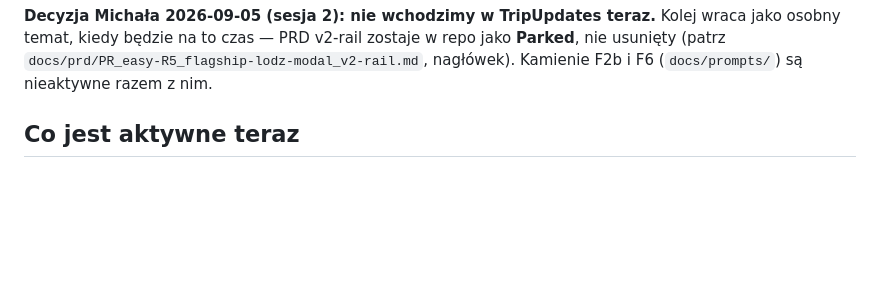
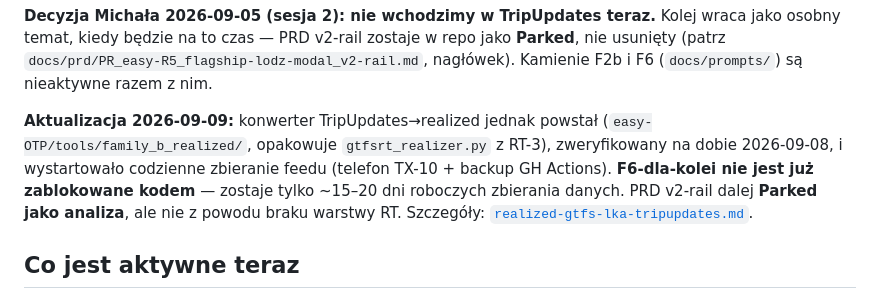
Before and after one commit to GISBoost/easy-R5, a Markdown page: docs/notes/flagship-analysis-decision.md, the part around the change. GitHub-like rendering; blank space fills up the shorter version.

```diff
--- a/docs/notes/flagship-analysis-decision.md
+++ b/docs/notes/flagship-analysis-decision.md
@@ -27,6 +27,13 @@ które przewidywał PRD v2:
 osobny temat, kiedy będzie na to czas — PRD v2-rail zostaje w repo jako **Parked**, nie
 usunięty (patrz `docs/prd/PR_easy-R5_flagship-lodz-modal_v2-rail.md`, nagłówek). Kamienie F2b i
 F6 (`docs/prompts/`) są nieaktywne razem z nim.
+
+**Aktualizacja 2026-09-09:** konwerter TripUpdates→realized jednak powstał
+(`easy-OTP/tools/family_b_realized/`, opakowuje `gtfsrt_realizer.py` z RT-3), zweryfikowany
+na dobie 2026-09-08, i wystartowało codzienne zbieranie feedu (telefon TX-10 + backup GH
+Actions). **F6-dla-kolei nie jest już zablokowane kodem** — zostaje tylko ~15–20 dni roboczych
+zbierania danych. PRD v2-rail dalej **Parked jako analiza**, ale nie z powodu braku warstwy RT.
+Szczegóły: [`realized-gtfs-lka-tripupdates.md`](realized-gtfs-lka-tripupdates.md).
 
 ## Co jest aktywne teraz
 
```
Also changed, not shown: docs/notes/lka-gtfs-audit.md (+5 -0 lines), docs/notes/realized-gtfs-lka-tripupdates.md (added, +99 -0 lines).
